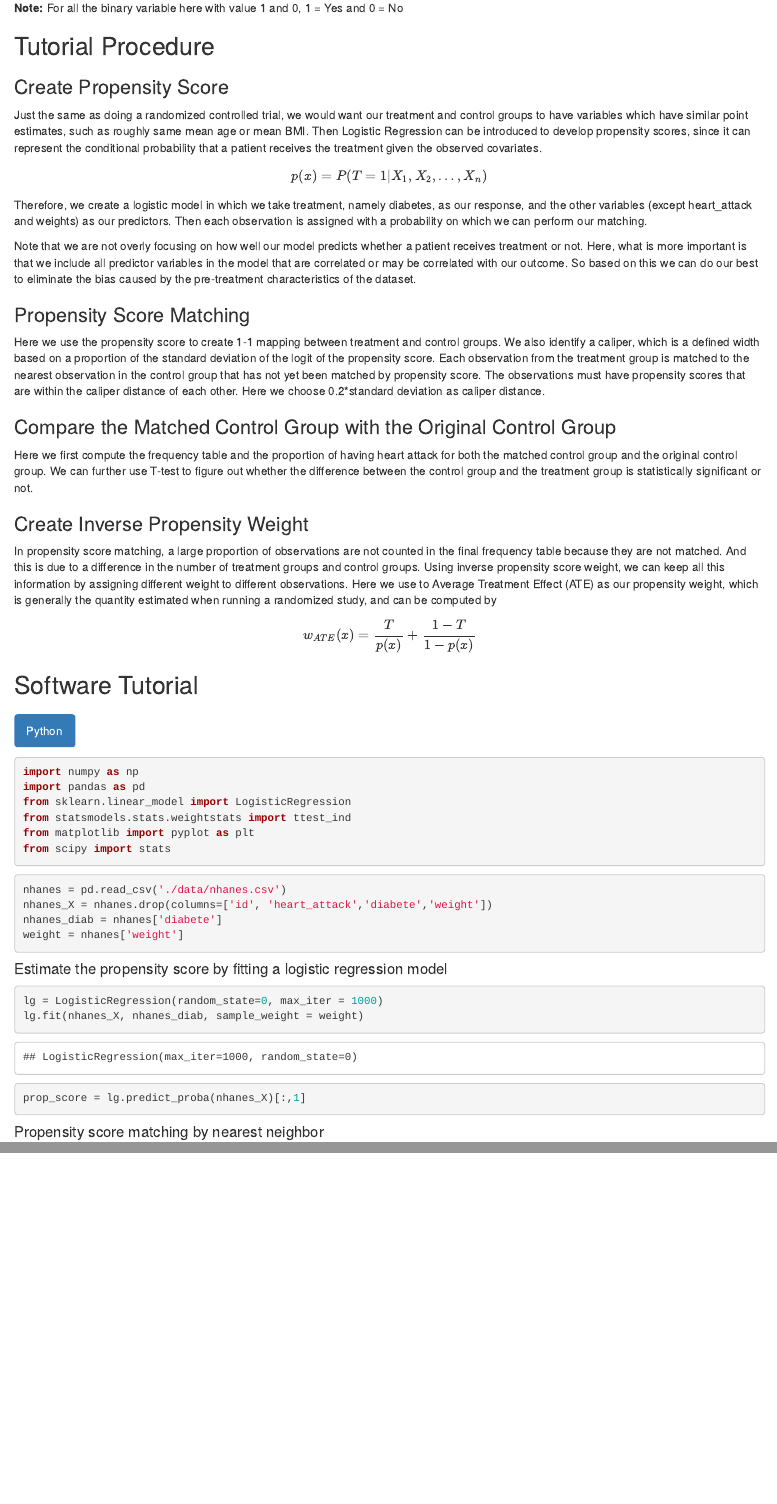
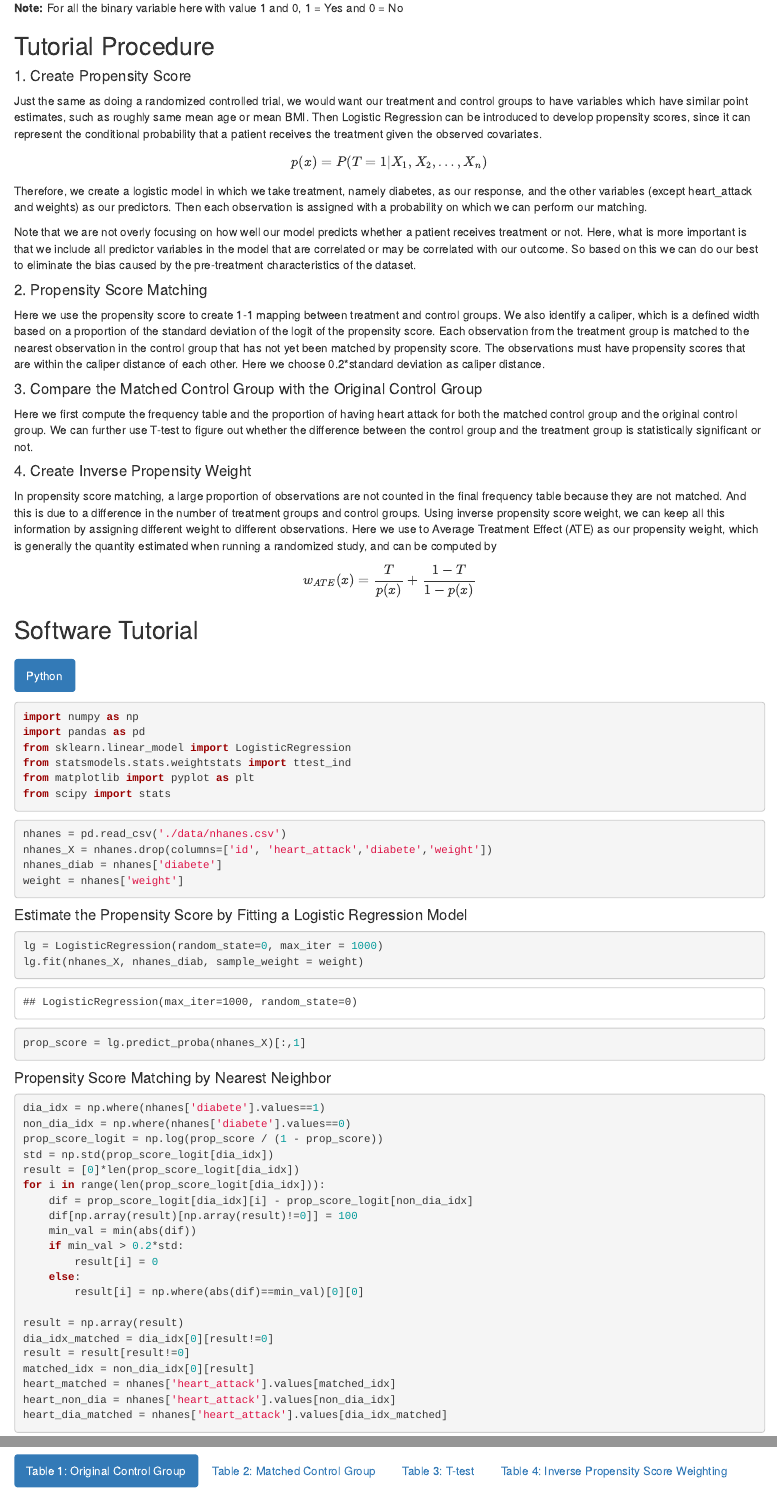
Before and after one commit to rurithu/Stats506_midproject, an R Markdown document (writeup.Rmd): the page in a window 1100 px wide, from 1540 px down, and a second part further down, joined at a grey line. The pictures show the output file writeup.html that the author committed with the source, opened offline.

Commit message:
update writeup

````diff
--- a/writeup.Rmd
+++ b/writeup.Rmd
@@ -67,7 +67,7 @@ Predictors:
 
 
 ## Tutorial Procedure
-### Create Propensity Score
+#### 1. Create Propensity Score
 Just the same as doing a randomized controlled trial, we would want our treatment and control groups to have variables which have similar point estimates, such as roughly same mean age or mean BMI. Then Logistic Regression can be introduced to develop propensity scores, since it can represent the conditional probability that a patient receives the treatment given the observed covariates.
 
 $$
@@ -77,15 +77,15 @@ Therefore, we create a logistic model in which we take treatment, namely diabete
 
 Note that we are not overly focusing on how well our model predicts whether a patient receives treatment or not. Here, what is more important is that we include all predictor variables in the model that are correlated or may be correlated with our outcome. So based on this we can do our best to eliminate the bias caused by the pre-treatment characteristics of the dataset.
 
-### Propensity Score Matching
+#### 2. Propensity Score Matching
 
 Here we use the propensity score to create 1-1 mapping between treatment and control groups. We also identify a caliper, which is a defined width based on a proportion of the standard deviation of the logit of the propensity score. Each observation from the treatment group is matched to the nearest observation in the control group that has not yet been matched by propensity score. The observations must have propensity scores that are within the caliper distance of each other. Here we choose 0.2*standard deviation as caliper distance.
 
-### Compare the Matched Control Group with the Original Control Group
+#### 3. Compare the Matched Control Group with the Original Control Group
 
 Here we first compute the frequency table and the proportion of having heart attack for both the matched control group and the original control group. We can further use T-test to figure out whether the difference between the control group and the treatment group is statistically significant or not.
 
-### Create Inverse Propensity Weight
+#### 4. Create Inverse Propensity Weight
 
 In propensity score matching, a large proportion of observations are not counted in the final frequency table because they are not matched. And this is due to a difference in the number of treatment groups and control groups. Using inverse propensity score weight, we can keep all this information by assigning different weight to different observations. Here we use to Average Treatment Effect (ATE) as our propensity weight, which is generally the quantity estimated when running a randomized study, and can be computed by
 $$
@@ -113,7 +113,7 @@ weight = nhanes['weight']
 ```
 
 
-#### Estimate the propensity score by fitting a logistic regression model
+#### Estimate the Propensity Score by Fitting a Logistic Regression Model
 ```{python lg}
 lg = LogisticRegression(random_state=0, max_iter = 1000)
 lg.fit(nhanes_X, nhanes_diab, sample_weight = weight)
@@ -121,7 +121,7 @@ prop_score = lg.predict_proba(nhanes_X)[:,1]
 ```
 
 
-#### Propensity score matching by nearest neighbor
+#### Propensity Score Matching by Nearest Neighbor
 ```{python psmatch}
 dia_idx = np.where(nhanes['diabete'].values==1)
 non_dia_idx = np.where(nhanes['diabete'].values==0)
@@ -146,3 +146,4 @@ heart_non_dia = nhanes['heart_attack'].values[non_dia_idx]
 heart_dia_matched = nhanes['heart_attack'].values[dia_idx_matched]
 ```
 
+```{python}
@@ -150,3 +161,4 @@ heart_dia_matched = nhanes['heart_attack'].values[dia_idx_matched]
+##### Table 1: Original Control Group
 ```{r echo=FALSE}
 cap1 = "**Table 1:** Proportion of Heat Attack with Original Control Group"
 tab_not_match = py$nhanes %>%
@@ -164,11 +176,11 @@ as_tibble_col(c("No","Yes"),column_name = "Heart Attack") %>%
   bind_cols(tab_not_match[1:2,3]) %>%
   bind_cols(tab_not_match[3:4,3]) %>%
   knitr::kable(format = "html", align = "lrr", caption = cap1,
-               col.names = c("Heart Attack","Diabetes", "Non-diabates")) %>%
+                col.names = c("Heart Attack","Non-diabetes","Diabetes")) %>%
   kableExtra::kable_styling('striped', full_width = TRUE)
 ```
 
-
+##### Table 2: Matched Control Group
 ```{r echo=FALSE}
 cap2 = "**Table 2:** Proportion of Heat Attack with Matched Control Group"
 tab_match = py$nhanes[c(py$dia_idx_matched+1,py$matched_idx+1),] %>%
@@ -178,14 +190,14 @@ tab_match = py$nhanes[c(py$dia_idx_matched+1,py$matched_idx+1),] %>%
   mutate(
     prop = freq/sum(freq),
     freq_p = paste0(sprintf("%9.0f", freq),"(",
-                    sprintf("%4.2f", prop),")")
+                    sprintf("%5.1f", prop*100),"%)")
   )%>%
   select(-freq,-prop)
 as_tibble_col(c("No","Yes"),column_name = "Heart Attack") %>%
   bind_cols(tab_match[1:2,3]) %>%
   bind_cols(tab_match[3:4,3]) %>%
   knitr::kable(format = "html", align = "lrr", caption = cap2,
-               col.names = c("Heart Attack","Diabetes", "Non-diabates")) %>%
+                col.names = c("Heart Attack","Non-diabetes","Diabetes")) %>%
   kableExtra::kable_styling('striped', full_width = TRUE)
 ```
 
@@ -216 +217,2 @@ ps_weight = nhanes['diabete']/prop_score + (1 - nhanes['diabete'])/(1 - prop_sco
 
+##### Table 4: Inverse Propensity Score Weighting
````
Also changed, not shown: writeup.html, writeup.Rmd (30 more changed lines).
